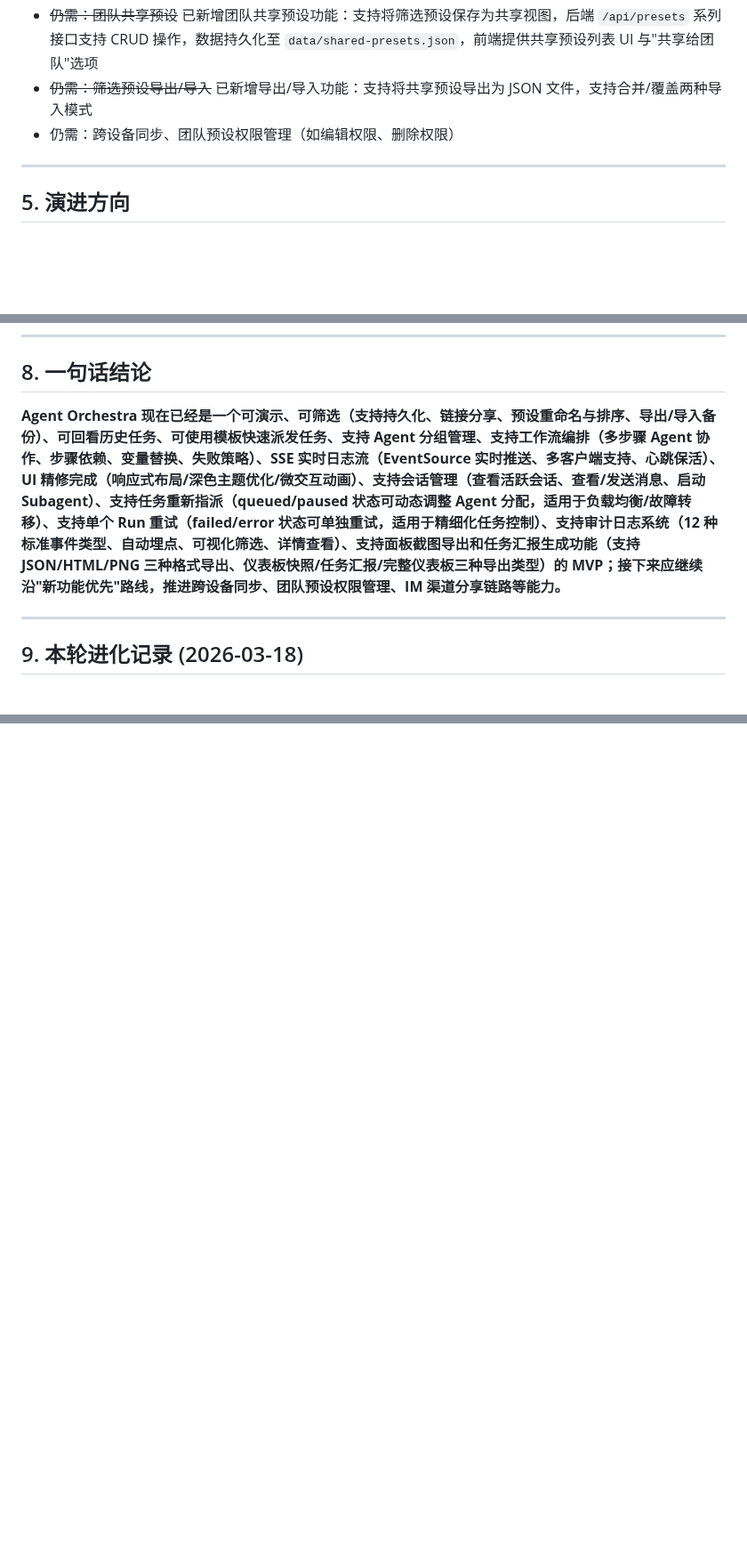
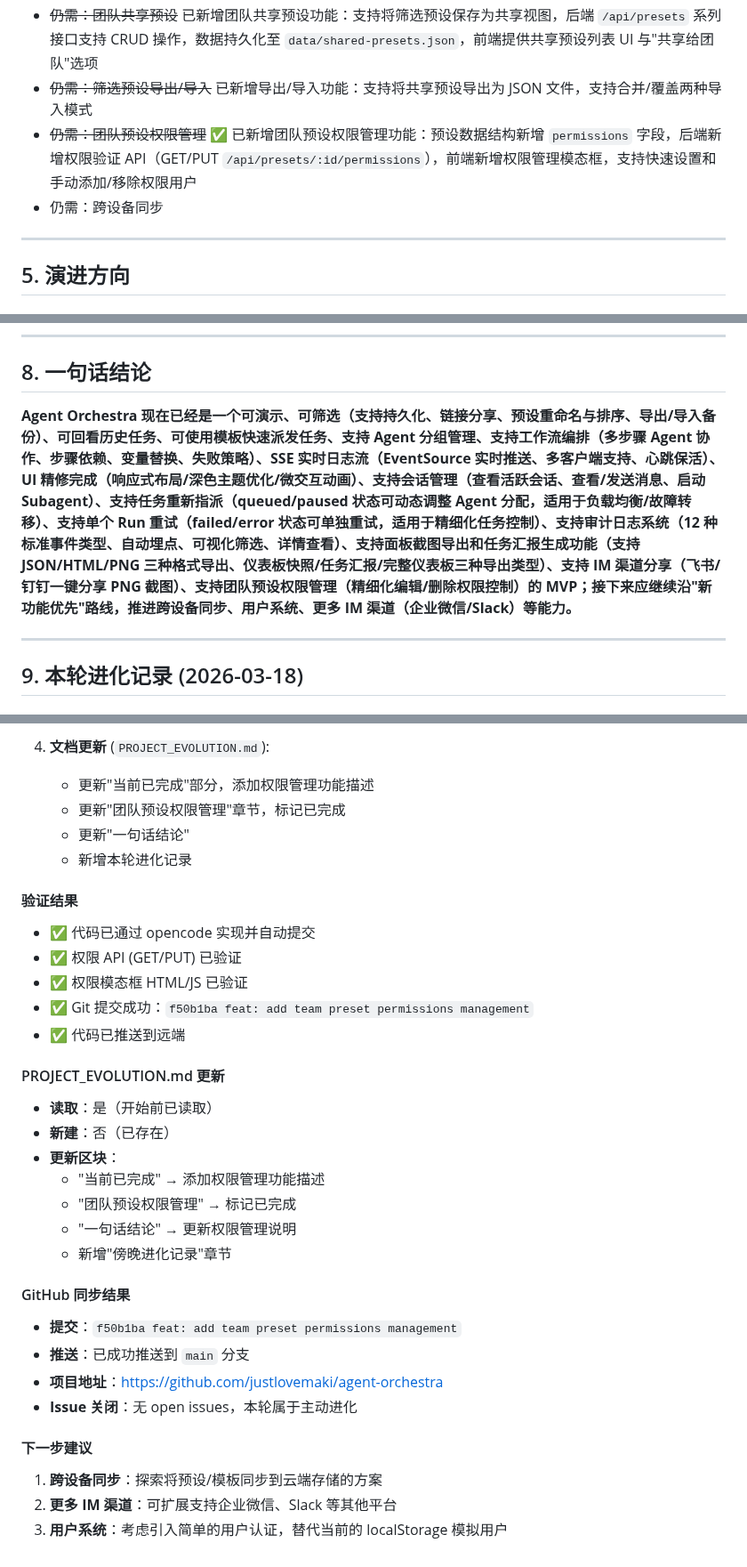
Before and after one commit to justlovemaki/agent-orchestra, a Markdown page: PROJECT_EVOLUTION.md, 3 parts joined by grey strips. Shown at 89% size. GitHub-like rendering; blank space fills up the shorter version.

```diff
--- a/PROJECT_EVOLUTION.md
+++ b/PROJECT_EVOLUTION.md
@@ -265,7 +265,8 @@ Agent Orchestra 的目标不是只做一个"状态展示页"，而是逐步演
 - ~~无审计日志能力~~ 已新增审计日志系统：支持 12 种标准事件类型、自动埋点（任务生命周期/会话操作/工作流执行）、API 创建/查询、前端可视化筛选（关键词/事件类型/时间范围）、详情查看
 - ~~仍需：团队共享预设~~ 已新增团队共享预设功能：支持将筛选预设保存为共享视图，后端 `/api/presets` 系列接口支持 CRUD 操作，数据持久化至 `data/shared-presets.json`，前端提供共享预设列表 UI 与"共享给团队"选项
 - ~~仍需：筛选预设导出/导入~~ 已新增导出/导入功能：支持将共享预设导出为 JSON 文件，支持合并/覆盖两种导入模式
-- 仍需：跨设备同步、团队预设权限管理（如编辑权限、删除权限）
+- ~~仍需：团队预设权限管理~~ ✅ 已新增团队预设权限管理功能：预设数据结构新增 `permissions` 字段，后端新增权限验证 API（GET/PUT `/api/presets/:id/permissions`），前端新增权限管理模态框，支持快速设置和手动添加/移除权限用户
+- 仍需：跨设备同步
 
 ---
 
@@ -463,7 +464,7 @@ Agent Orchestra 的目标不是只做一个"状态展示页"，而是逐步演
 
 ## 8. 一句话结论
 
-**Agent Orchestra 现在已经是一个可演示、可筛选（支持持久化、链接分享、预设重命名与排序、导出/导入备份）、可回看历史任务、可使用模板快速派发任务、支持 Agent 分组管理、支持工作流编排（多步骤 Agent 协作、步骤依赖、变量替换、失败策略）、SSE 实时日志流（EventSource 实时推送、多客户端支持、心跳保活）、UI 精修完成（响应式布局/深色主题优化/微交互动画）、支持会话管理（查看活跃会话、查看/发送消息、启动 Subagent）、支持任务重新指派（queued/paused 状态可动态调整 Agent 分配，适用于负载均衡/故障转移）、支持单个 Run 重试（failed/error 状态可单独重试，适用于精细化任务控制）、支持审计日志系统（12 种标准事件类型、自动埋点、可视化筛选、详情查看）、支持面板截图导出和任务汇报生成功能（支持 JSON/HTML/PNG 三种格式导出、仪表板快照/任务汇报/完整仪表板三种导出类型）的 MVP；接下来应继续沿"新功能优先"路线，推进跨设备同步、团队预设权限管理、IM 渠道分享链路等能力。**
+**Agent Orchestra 现在已经是一个可演示、可筛选（支持持久化、链接分享、预设重命名与排序、导出/导入备份）、可回看历史任务、可使用模板快速派发任务、支持 Agent 分组管理、支持工作流编排（多步骤 Agent 协作、步骤依赖、变量替换、失败策略）、SSE 实时日志流（EventSource 实时推送、多客户端支持、心跳保活）、UI 精修完成（响应式布局/深色主题优化/微交互动画）、支持会话管理（查看活跃会话、查看/发送消息、启动 Subagent）、支持任务重新指派（queued/paused 状态可动态调整 Agent 分配，适用于负载均衡/故障转移）、支持单个 Run 重试（failed/error 状态可单独重试，适用于精细化任务控制）、支持审计日志系统（12 种标准事件类型、自动埋点、可视化筛选、详情查看）、支持面板截图导出和任务汇报生成功能（支持 JSON/HTML/PNG 三种格式导出、仪表板快照/任务汇报/完整仪表板三种导出类型）、支持 IM 渠道分享（飞书/钉钉一键分享 PNG 截图）、支持团队预设权限管理（精细化编辑/删除权限控制）的 MVP；接下来应继续沿"新功能优先"路线，推进跨设备同步、用户系统、更多 IM 渠道（企业微信/Slack）等能力。**
 
 ---
 
@@ -662,0 +704,32 @@ Agent Orchestra 的目标不是只做一个"状态展示页"，而是逐步演
+4. **文档更新** (`PROJECT_EVOLUTION.md`):
+   - 更新"当前已完成"部分，添加权限管理功能描述
+   - 更新"团队预设权限管理"章节，标记已完成
+   - 更新"一句话结论"
+   - 新增本轮进化记录
+
+#### 验证结果
+- ✅ 代码已通过 opencode 实现并自动提交
+- ✅ 权限 API (GET/PUT) 已验证
+- ✅ 权限模态框 HTML/JS 已验证
+- ✅ Git 提交成功：`f50b1ba feat: add team preset permissions management`
+- ✅ 代码已推送到远端
+
+#### PROJECT_EVOLUTION.md 更新
+- **读取**：是（开始前已读取）
+- **新建**：否（已存在）
+- **更新区块**：
+  - "当前已完成" → 添加权限管理功能描述
+  - "团队预设权限管理" → 标记已完成
+  - "一句话结论" → 更新权限管理说明
+  - 新增"傍晚进化记录"章节
+
+#### GitHub 同步结果
+- **提交**：`f50b1ba feat: add team preset permissions management`
+- **推送**：已成功推送到 `main` 分支
+- **项目地址**：https://github.com/justlovemaki/agent-orchestra
+- **Issue 关闭**：无 open issues，本轮属于主动进化
+
+#### 下一步建议
+1. **跨设备同步**：探索将预设/模板同步到云端存储的方案
+2. **更多 IM 渠道**：可扩展支持企业微信、Slack 等其他平台
+3. **用户系统**：考虑引入简单的用户认证，替代当前的 localStorage 模拟用户
```
Also changed, not shown: other parts of PROJECT_EVOLUTION.md (+45 -5 lines).
